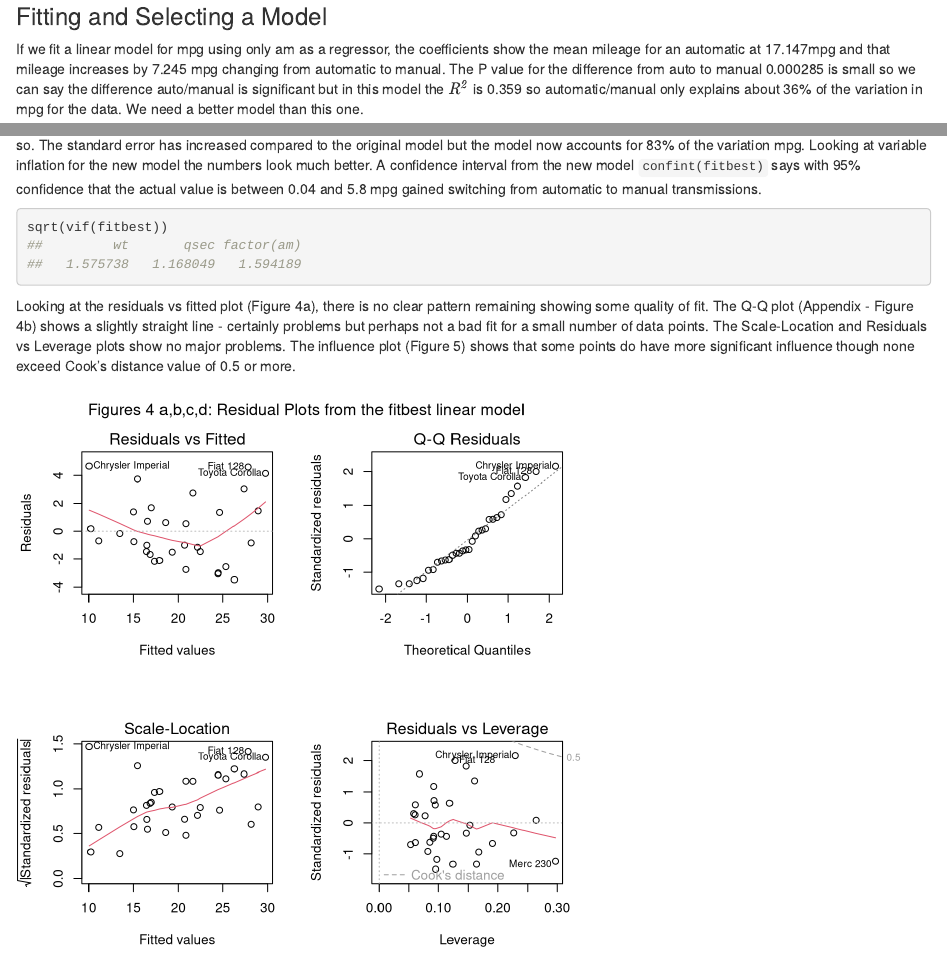
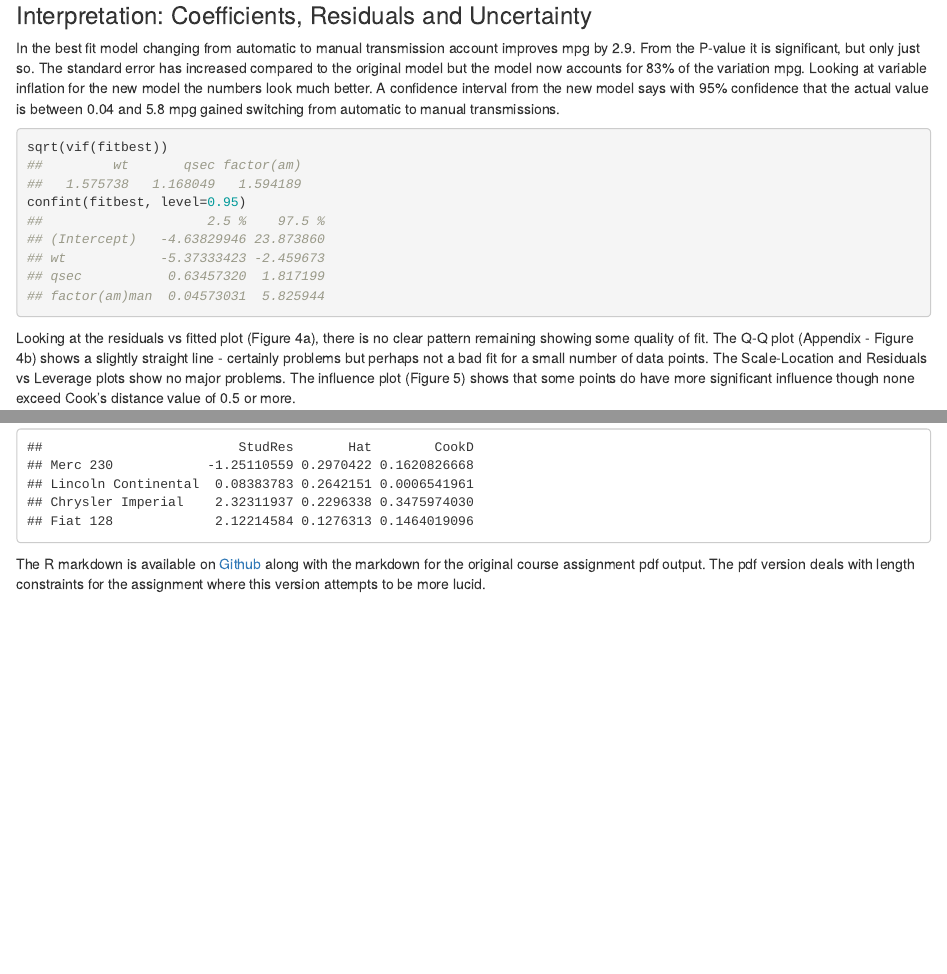
Before and after one commit to jrwalker-projects/RegressionModels, an R Markdown document (07-Regression Models Course Project - html.Rmd): the page in a window 1100 px wide, from 2010 px down before the commit and from 3500 px down after it, and a second part further down, joined at a grey line. Rendered offline with R 4.5, knitr and Pandoc, with nearby package versions.

Commit message:
included confint code and Github link to html version

````diff
--- a/07-Regression Models Course Project - html.Rmd
+++ b/07-Regression Models Course Project - html.Rmd
@@ -68,10 +68,12 @@ fit4 <- lm(mpg ~ wt + qsec + factor(am) + disp, mtcars)
 anova(fit1, fit2, fit3, fit4)
 ```
 ### Interpretation: Coefficients, Residuals and Uncertainty
-In the best fit model changing from automatic to manual transmission account improves mpg by 2.9. From the P-value it is significant, but only just so. The standard error has increased compared to the original model but the model now accounts for 83% of the variation mpg. Looking at variable inflation for the new model the numbers look much better. A confidence interval from the new model `confint(fitbest)` says with 95% confidence that the actual value is between 0.04 and 5.8 mpg gained switching from automatic to manual transmissions.
+In the best fit model changing from automatic to manual transmission account improves mpg by 2.9. From the P-value it is significant, but only just so. The standard error has increased compared to the original model but the model now accounts for 83% of the variation mpg. Looking at variable inflation for the new model the numbers look much better. A confidence interval from the new model says with 95% confidence that the actual value is between 0.04 and 5.8 mpg gained switching from automatic to manual transmissions.
 ```{r, collapse=TRUE}
 sqrt(vif(fitbest))
+confint(fitbest, level=0.95)
 ```
+
 Looking at the residuals vs fitted plot (Figure 4a), there is no clear pattern remaining showing some quality of fit. The Q-Q plot (Appendix - Figure 4b) shows a slightly straight line - certainly problems but perhaps not a bad fit for a small number of data points. The Scale-Location and Residuals vs Leverage plots show no major problems. The influence plot (Figure 5) shows that some points do have more significant influence though none exceed Cook's distance value of 0.5 or more.
 
 ```{r, echo=FALSE, fig.width=6, fig.height=6, warning=FALSE, message=FALSE}
@@ -83,3 +85,5 @@ mtext("Figures 4 a,b,c,d: Residual Plots from the fitbest linear model", side =
 ```{r, echo=FALSE, fig.width=8, fig.height=4, warning=FALSE, message=FALSE}
 influencePlot(fitbest, id.method="identify", main="Figure 5:Influence Plot", sub="Circle size is proportial to Cook's Distance" )
 ```
+
+The R markdown is available on [Github](https://github.com/jrwalker-projects/RegressionModels) along with the markdown for the original course assignment pdf output. The pdf version deals with length constraints for the assignment where this version attempts to be more lucid.
````
Also changed, not shown: 07-Regression_Models_Course_Project_-_html.html.
